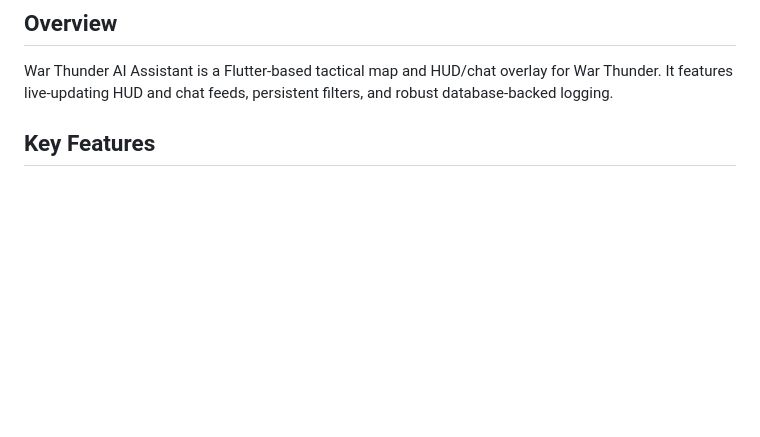
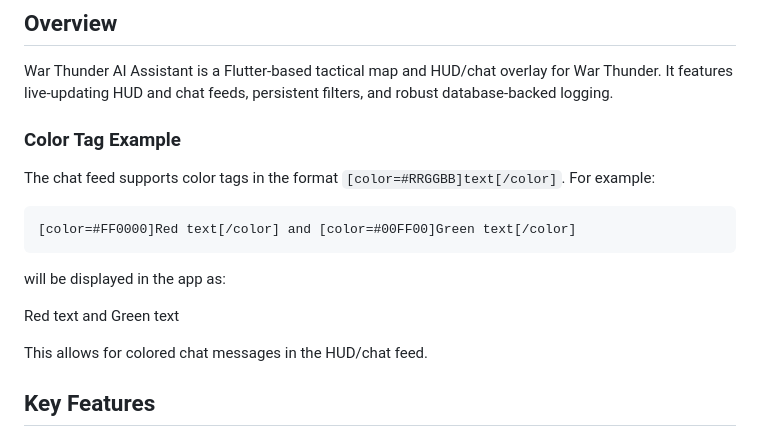
Before and after one commit to Quark1980/WTAIASS, a Markdown page: README.md, the part around the change. Drawn GitHub-style; blank space fills up the shorter version.

Commit message:
docs: Add color tag example and rendering explanation

```diff
--- a/README.md
+++ b/README.md
@@ -3,6 +3,17 @@
 
 ## Overview
 War Thunder AI Assistant is a Flutter-based tactical map and HUD/chat overlay for War Thunder. It features live-updating HUD and chat feeds, persistent filters, and robust database-backed logging.
+
+### Color Tag Example
+The chat feed supports color tags in the format `[color=#RRGGBB]text[/color]`. For example:
+
+	[color=#FF0000]Red text[/color] and [color=#00FF00]Green text[/color]
+
+will be displayed in the app as:
+
+<span style="color:#FF0000">Red text</span> and <span style="color:#00FF00">Green text</span>
+
+This allows for colored chat messages in the HUD/chat feed.
 
 ## Key Features
 - Live HUD and chat feed with instant updates (ChangeNotifier + AnimatedBuilder)
```
